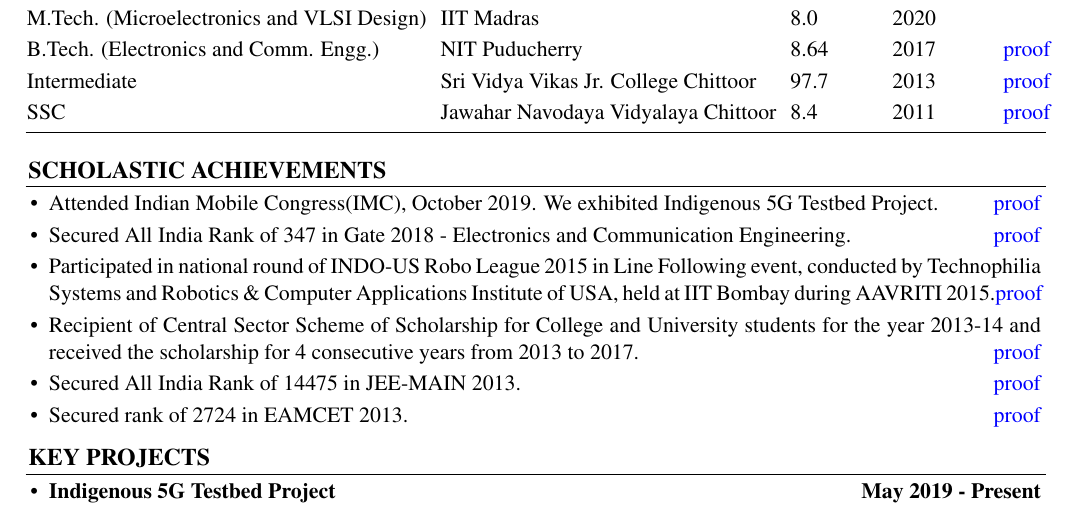
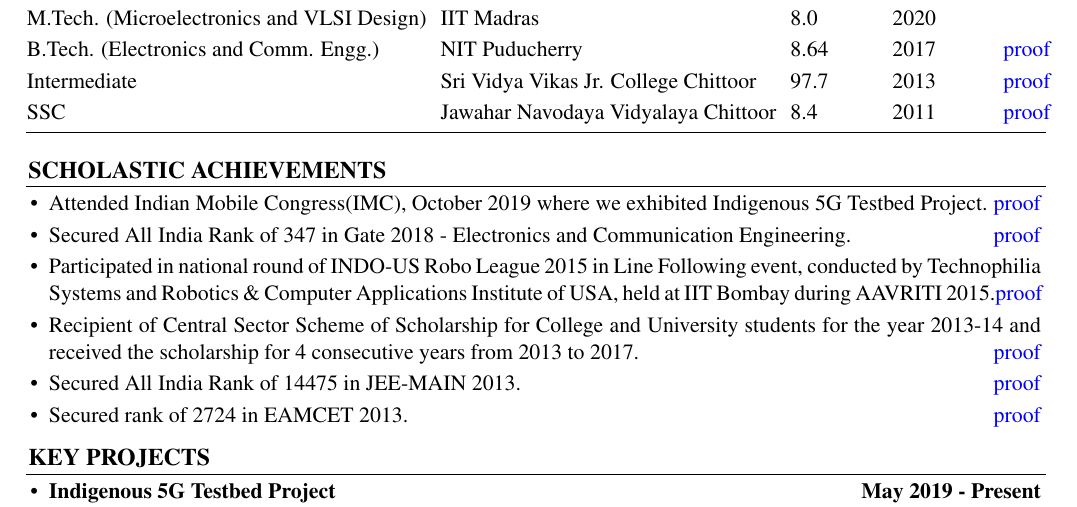
Before and after one commit to KJithendra/resume_master, a LaTeX CV (master_resume.tex): part of page 1 of 2, cut so that both start at the same text. Compiled offline with pdfLaTeX.

Commit message:
Corrected IMC achievement.

```diff
--- a/master_resume.tex
+++ b/master_resume.tex
@@ -71,7 +71,7 @@
 \setlength{\unitlength}{5cm}
 \put(0.11,-0.04){\line(1,0){3.6}}\\[-0.6cm]
 \begin{itemize}\itemsep \isep
-	\item Attended Indian Mobile Congress(IMC), October 2019. We exhibited Indigenous 5G Testbed Project.\hfill\href{https://drive.google.com/open?id=1Lb5pXkDN7VHOT8qnIIkTXKaXan3yKSVu}{proof} %Team member focussed in the design, implemention and integration of modules present in uplink receiver of physical layer in 5G cellular network.
+	\item Attended Indian Mobile Congress(IMC), October 2019 where we exhibited Indigenous 5G Testbed Project.\hfill\href{https://drive.google.com/open?id=1Lb5pXkDN7VHOT8qnIIkTXKaXan3yKSVu}{proof} %Team member focussed in the design, implemention and integration of modules present in uplink receiver of physical layer in 5G cellular network.
 	\item Secured All India Rank of 347 in Gate 2018 - Electronics and Communication Engineering.\hfill\href{https://drive.google.com/open?id=1-7pXIO3lo86ylEHVMioVYz8Y0M4WyhGc}{proof}
 	\item Participated in national round of INDO-US Robo League 2015 in Line Following event, conducted by Technophilia Systems and Robotics \& Computer Applications Institute of USA, held at IIT Bombay during AAVRITI 2015.\href{https://drive.google.com/open?id=1U9n5X5sfy2GxV4BA4h3lGMNs0-PgJptl}{proof}
 	\item Recipient of Central Sector Scheme of Scholarship for College and University students for the year 2013-14 and received the scholarship for 4 consecutive years from 2013 to 2017.\hfill\href{https://drive.google.com/open?id=1xDrgfhp5ky41YVzyX2L9x9v78SXX_UCi}{proof}
```
Also changed, not shown: master_resume.pdf.
